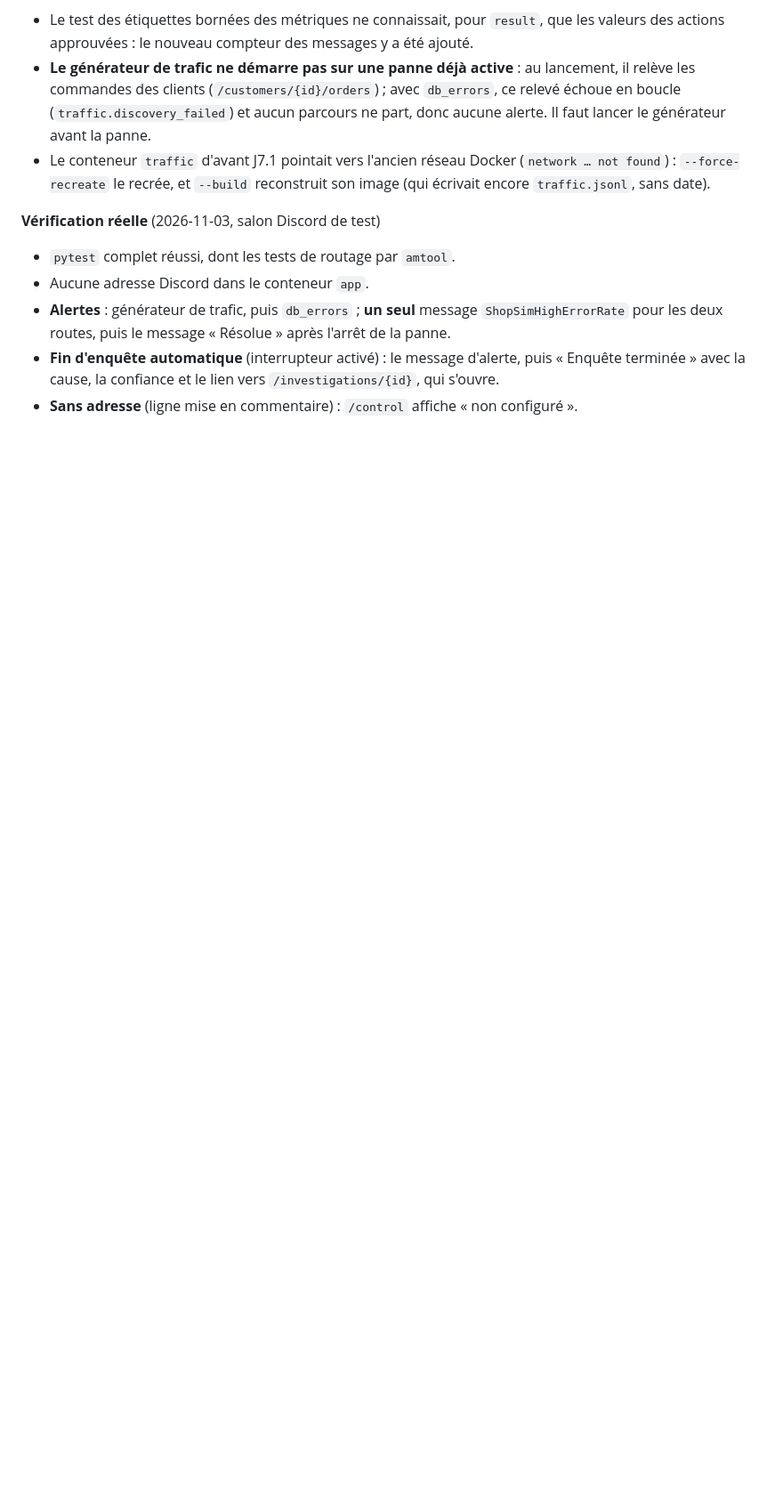
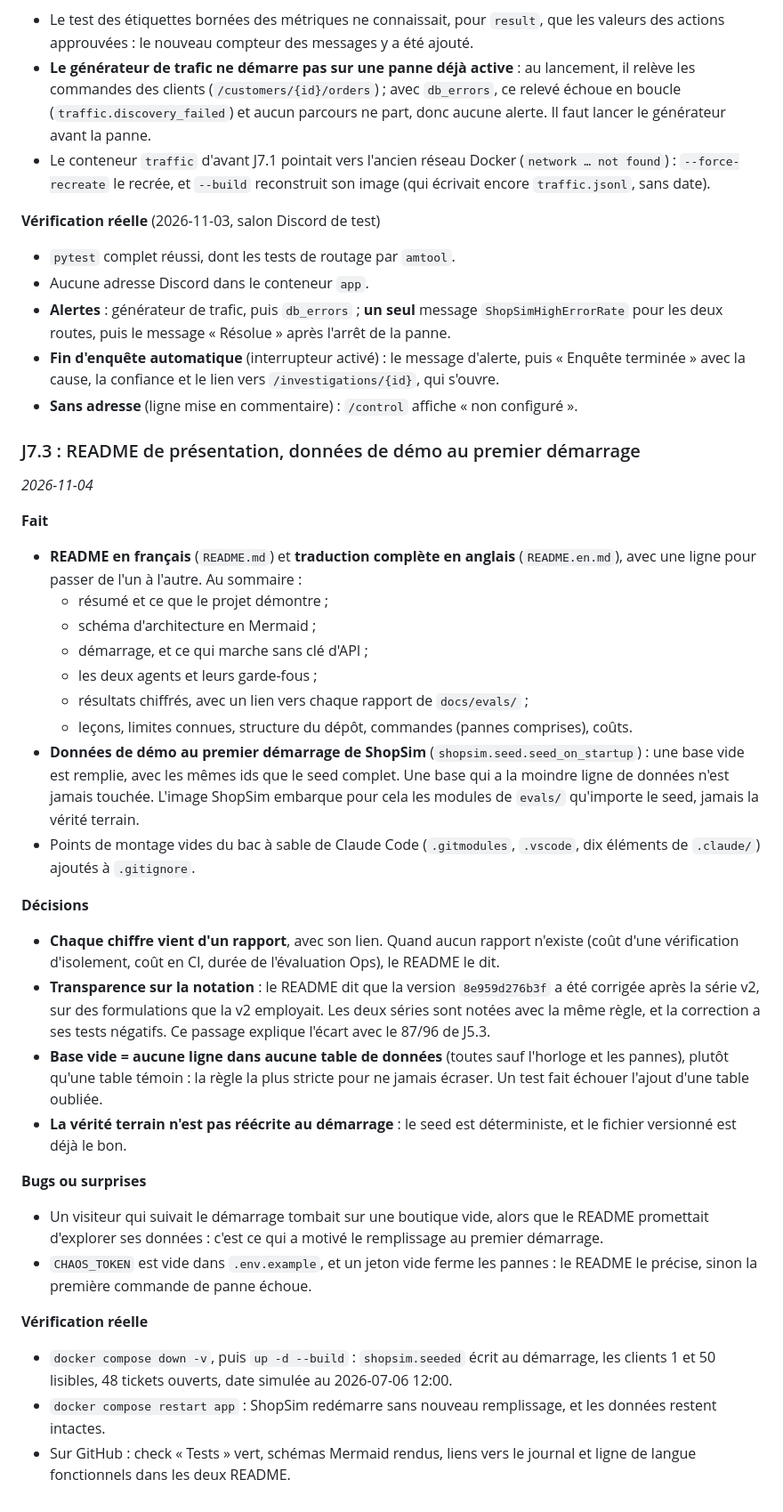
Before and after one commit to TheoDgb/AgentPilot, a Markdown page: docs/journal.md, the part around the change. Shown at 89% size. Drawn GitHub-style; blank space fills up the shorter version.

Commit message:
J7.3 terminé : case cochée et entrée du journal

```diff
--- a/docs/journal.md
+++ b/docs/journal.md
@@ -1112,3 +1112,51 @@ pièges dans le même contexte.
   « Enquête terminée » avec la cause, la confiance et le lien vers `/investigations/{id}`,
   qui s'ouvre.
 - **Sans adresse** (ligne mise en commentaire) : `/control` affiche « non configuré ».
+
+### J7.3 : README de présentation, données de démo au premier démarrage
+
+*2026-11-04*
+
+**Fait**
+- **README en français** (`README.md`) et **traduction complète en anglais**
+  (`README.en.md`), avec une ligne pour passer de l'un à l'autre. Au sommaire :
+  - résumé et ce que le projet démontre ;
+  - schéma d'architecture en Mermaid ;
+  - démarrage, et ce qui marche sans clé d'API ;
+  - les deux agents et leurs garde-fous ;
+  - résultats chiffrés, avec un lien vers chaque rapport de `docs/evals/` ;
+  - leçons, limites connues, structure du dépôt, commandes (pannes comprises), coûts.
+- **Données de démo au premier démarrage de ShopSim** (`shopsim.seed.seed_on_startup`) : une
+  base vide est remplie, avec les mêmes ids que le seed complet. Une base qui a la moindre
+  ligne de données n'est jamais touchée. L'image ShopSim embarque pour cela les modules de
+  `evals/` qu'importe le seed, jamais la vérité terrain.
+- Points de montage vides du bac à sable de Claude Code (`.gitmodules`, `.vscode`, dix
+  éléments de `.claude/`) ajoutés à `.gitignore`.
+
+**Décisions**
+- **Chaque chiffre vient d'un rapport**, avec son lien. Quand aucun rapport n'existe (coût
+  d'une vérification d'isolement, coût en CI, durée de l'évaluation Ops), le README le dit.
+- **Transparence sur la notation** : le README dit que la version `8e959d276b3f` a été
+  corrigée après la série v2, sur des formulations que la v2 employait. Les deux séries sont
+  notées avec la même règle, et la correction a ses tests négatifs. Ce passage explique
+  l'écart avec le 87/96 de J5.3.
+- **Base vide = aucune ligne dans aucune table de données** (toutes sauf l'horloge et les
+  pannes), plutôt qu'une table témoin : la règle la plus stricte pour ne jamais écraser.
+  Un test fait échouer l'ajout d'une table oubliée.
+- **La vérité terrain n'est pas réécrite au démarrage** : le seed est déterministe, et le
+  fichier versionné est déjà le bon.
+
+**Bugs ou surprises**
+- Un visiteur qui suivait le démarrage tombait sur une boutique vide, alors que le README
+  promettait d'explorer ses données : c'est ce qui a motivé le remplissage au premier
+  démarrage.
+- `CHAOS_TOKEN` est vide dans `.env.example`, et un jeton vide ferme les pannes : le README
+  le précise, sinon la première commande de panne échoue.
+
+**Vérification réelle**
+- `docker compose down -v`, puis `up -d --build` : `shopsim.seeded` écrit au démarrage, les
+  clients 1 et 50 lisibles, 48 tickets ouverts, date simulée au 2026-07-06 12:00.
+- `docker compose restart app` : ShopSim redémarre sans nouveau remplissage, et les données
+  restent intactes.
+- Sur GitHub : check « Tests » vert, schémas Mermaid rendus, liens vers le journal et ligne de
+  langue fonctionnels dans les deux README.
```
Also changed, not shown: CLAUDE.md (+2 -2 lines).
